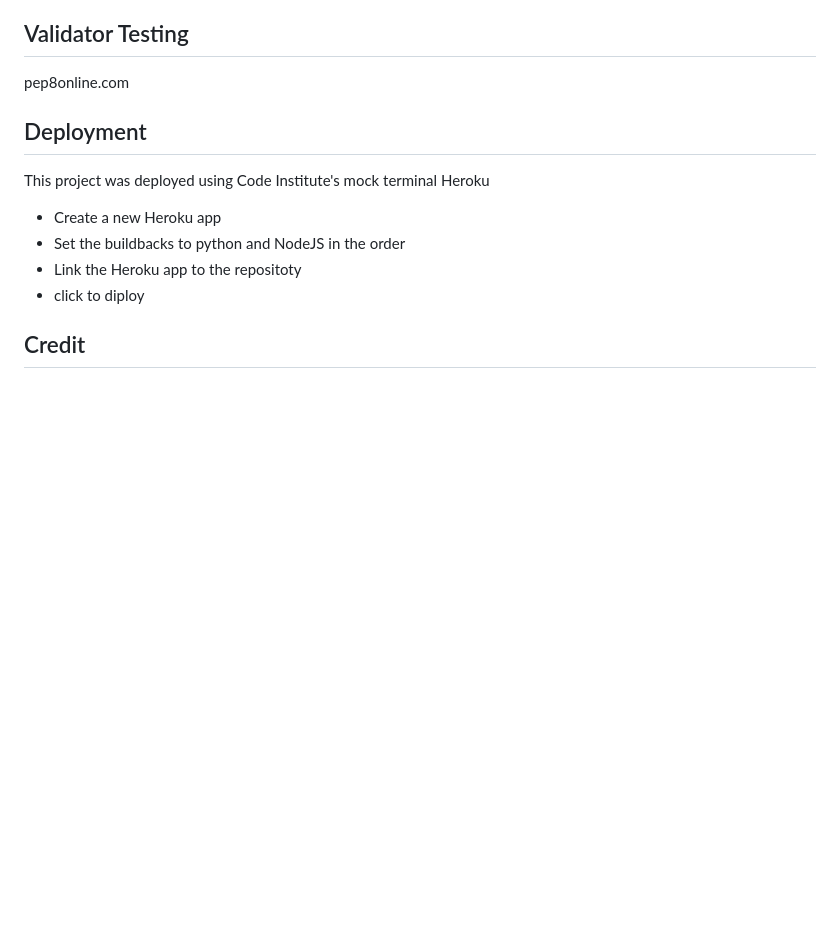
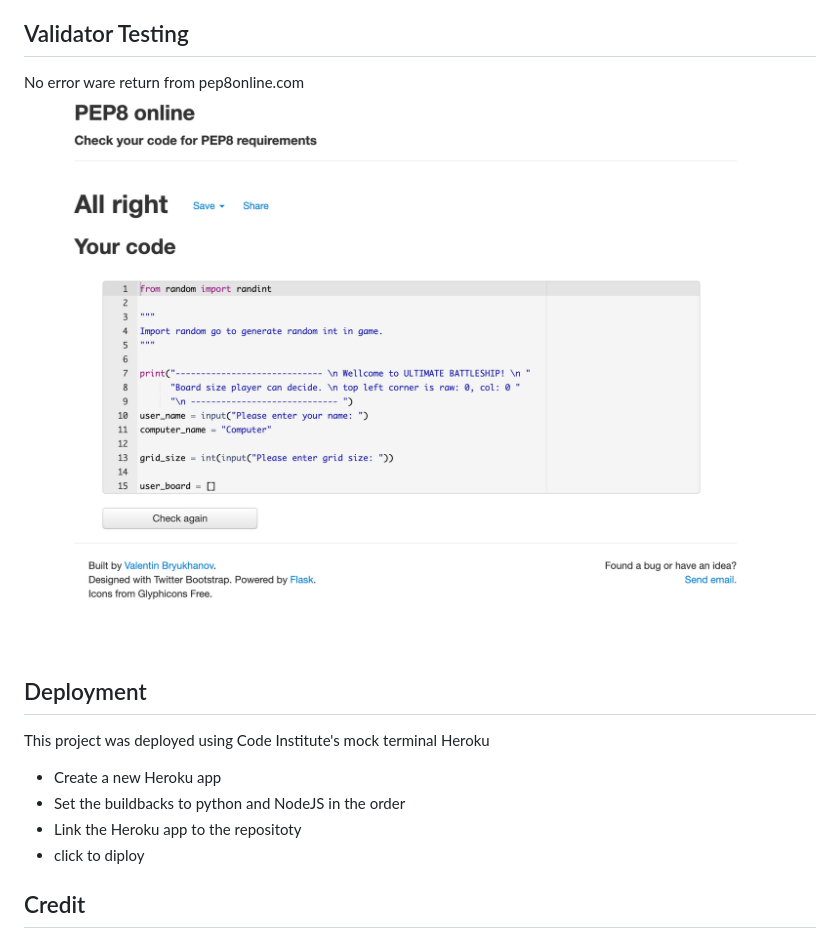
Before and after one commit to Code-Institute-Submissions/battleship-game-5, a Markdown page: README.md, the part around the change printed below. Drawn GitHub-style; pictures changed too: image/pep8.png (added); blank space fills up the shorter version.

```diff
--- a/README.md
+++ b/README.md
@@ -35,7 +40,7 @@ The player can see where there ship are and it's indikated by '@' sign. User can
 
 ## Validator Testing
-pep8online.com
-
+No error ware return from pep8online.com
+![screenshot pep8 validation](image/pep8.png)
 
 ## Deployment
 This project was deployed using Code Institute's mock terminal Heroku
```
Also changed, not shown: other parts of README.md (+12 -7 lines), image/shot.png (added).
